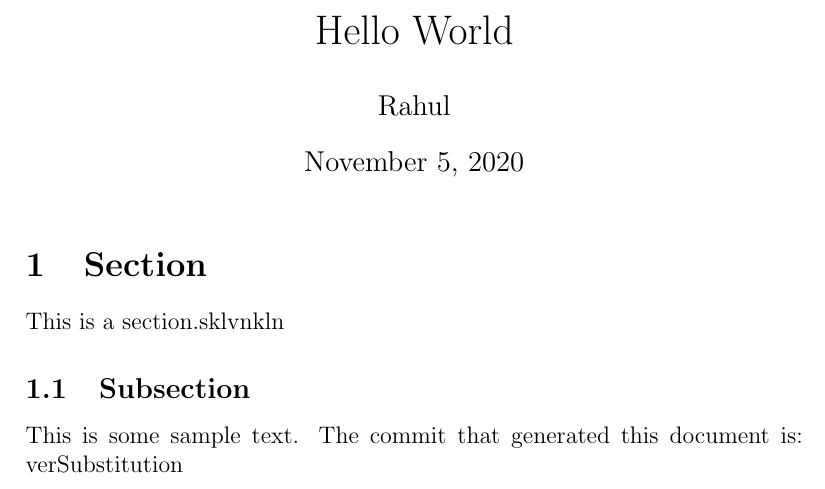
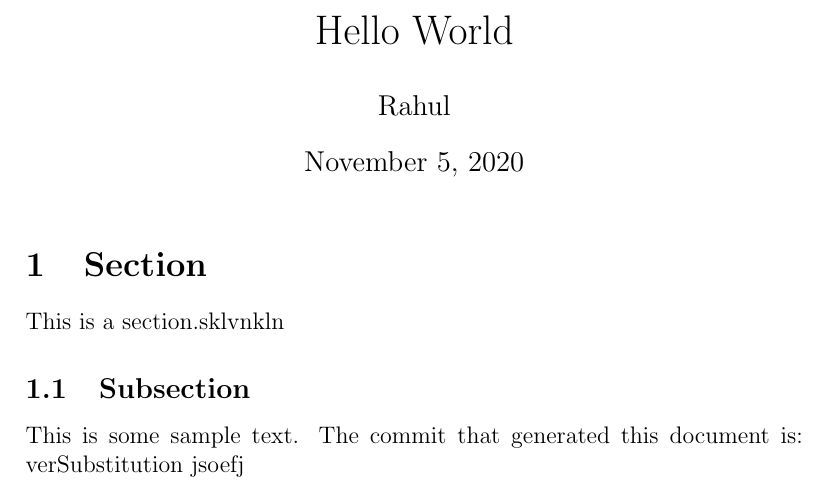
Before and after one commit to youness-elh/test, a LaTeX document (sample.tex): part of the page, cut so that both start at the same text. Compiled offline with pdfLaTeX.

Commit message:
Test des deux

```diff
--- a/sample.tex
+++ b/sample.tex
@@ -15,6 +15,6 @@ This is a section.sklvnkln
 
 This is some sample text.
 The commit that generated this document is: verSubstitution
-
+jsoefj
 
 \end{document}
```
Also changed, not shown: README.md.
